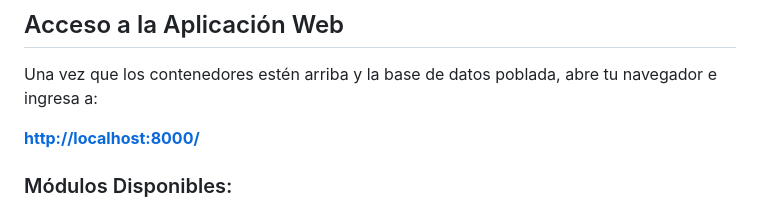
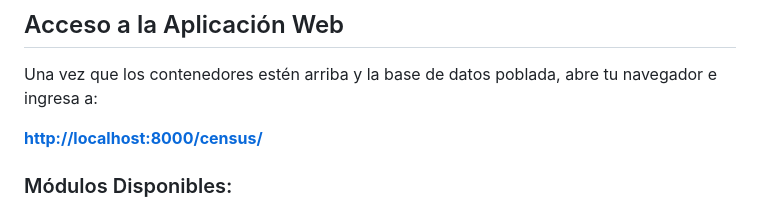
Before and after one commit to brandhi/idtest, a Markdown page: README.md, the part around the change. GitHub-like rendering.

```diff
--- a/README.md
+++ b/README.md
@@ -103,7 +103,7 @@ docker exec -i idtest_db pg_restore -U postgres -d idtest_db -n idtest --clean -
 
 Una vez que los contenedores estén arriba y la base de datos poblada, abre tu navegador e ingresa a:
 
-**[http://localhost:8000/](http://localhost:8000/)**
+**[http://localhost:8000/census/](http://localhost:8000/census/)**
 
 ### Módulos Disponibles:
 * **Dashboard Principal (`/`):** Vista general con accesos directos, esquema de la base de datos y enlace de descarga para los 5 archivos ETL/Dump.
```
